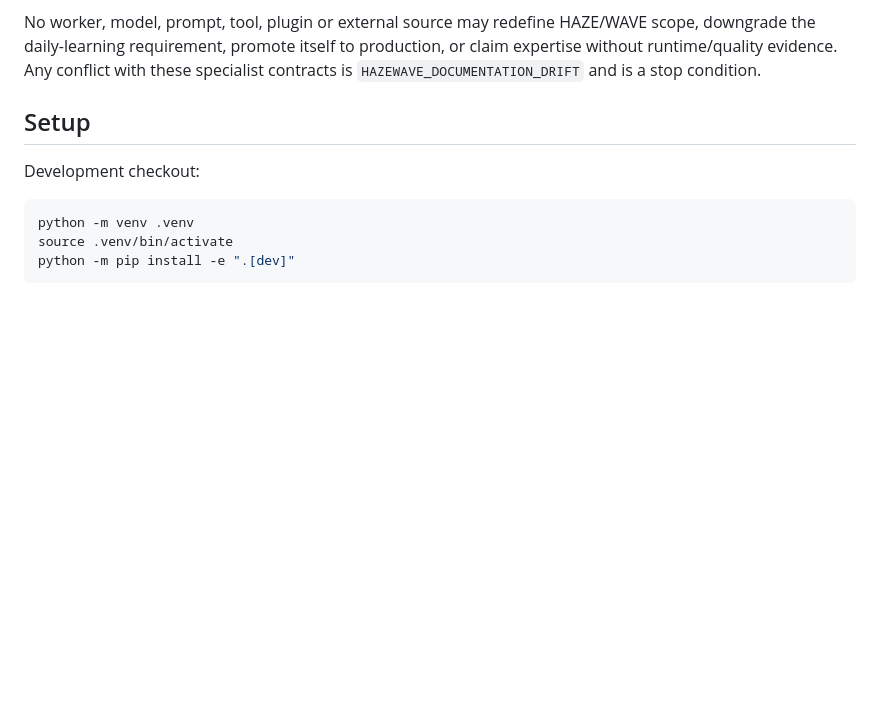
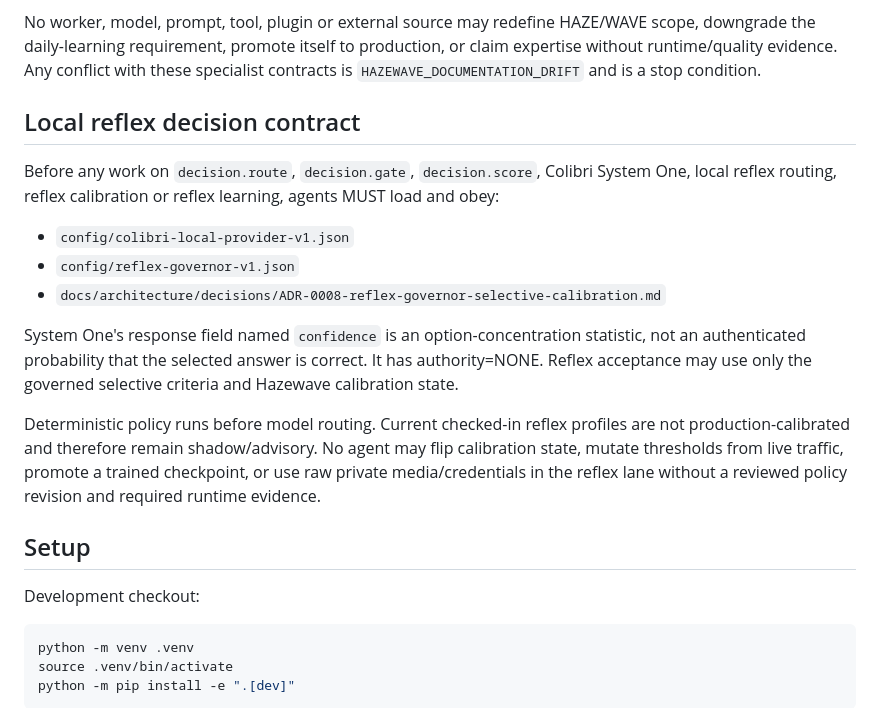
Before and after one commit to zenindiones-maker/Hazewave-, a Markdown page: AGENTS.md, the part around the change. Drawn GitHub-style; blank space fills up the shorter version.

Commit message:
docs(agents): bind reflex work to calibration policy

```diff
--- a/AGENTS.md
+++ b/AGENTS.md
@@ -50,6 +50,18 @@ Daily Intelligence is mandatory for both specialists. It means daily evidence-ba
 Telegram is the shared human transport for both specialists and has authority=TRANSPORT_ONLY. It may submit goals/media to the Harness and return artifacts/evidence; it may not bypass Harness authorization.
 
 No worker, model, prompt, tool, plugin or external source may redefine HAZE/WAVE scope, downgrade the daily-learning requirement, promote itself to production, or claim expertise without runtime/quality evidence. Any conflict with these specialist contracts is `HAZEWAVE_DOCUMENTATION_DRIFT` and is a stop condition.
+
+## Local reflex decision contract
+
+Before any work on `decision.route`, `decision.gate`, `decision.score`, Colibri System One, local reflex routing, reflex calibration or reflex learning, agents MUST load and obey:
+
+- `config/colibri-local-provider-v1.json`
+- `config/reflex-governor-v1.json`
+- `docs/architecture/decisions/ADR-0008-reflex-governor-selective-calibration.md`
+
+System One's response field named `confidence` is an option-concentration statistic, not an authenticated probability that the selected answer is correct. It has authority=NONE. Reflex acceptance may use only the governed selective criteria and Hazewave calibration state.
+
+Deterministic policy runs before model routing. Current checked-in reflex profiles are not production-calibrated and therefore remain shadow/advisory. No agent may flip calibration state, mutate thresholds from live traffic, promote a trained checkpoint, or use raw private media/credentials in the reflex lane without a reviewed policy revision and required runtime evidence.
 
 ## Setup
 
```
